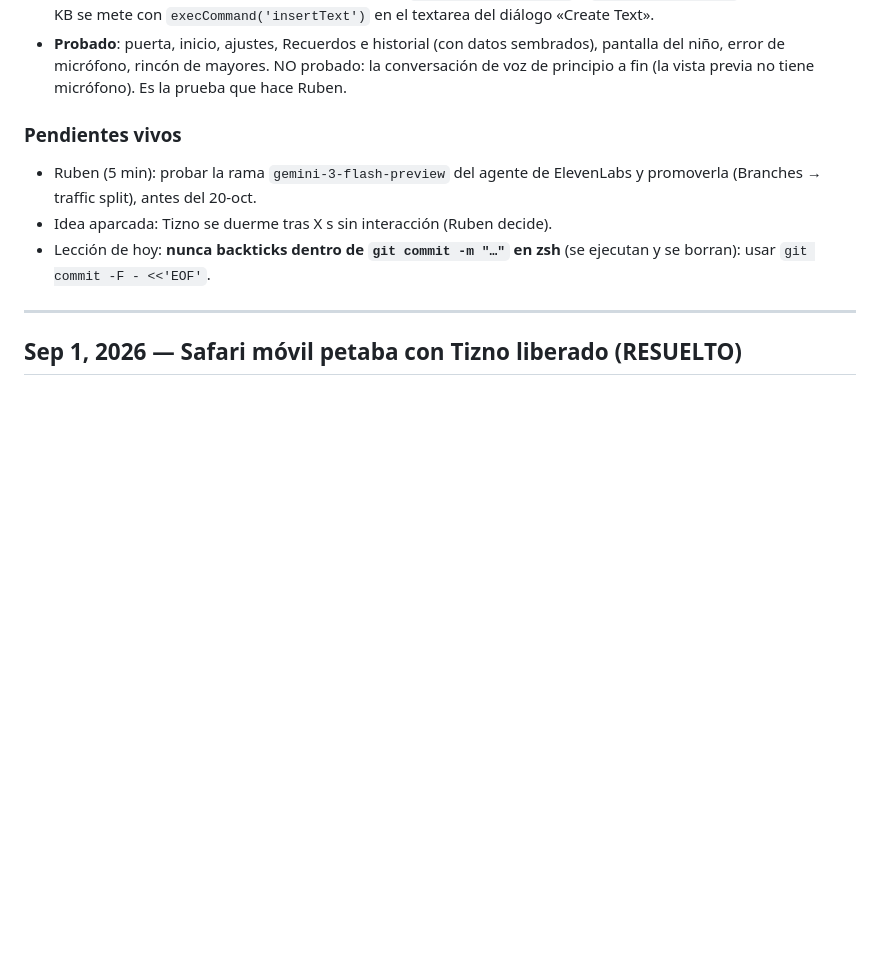
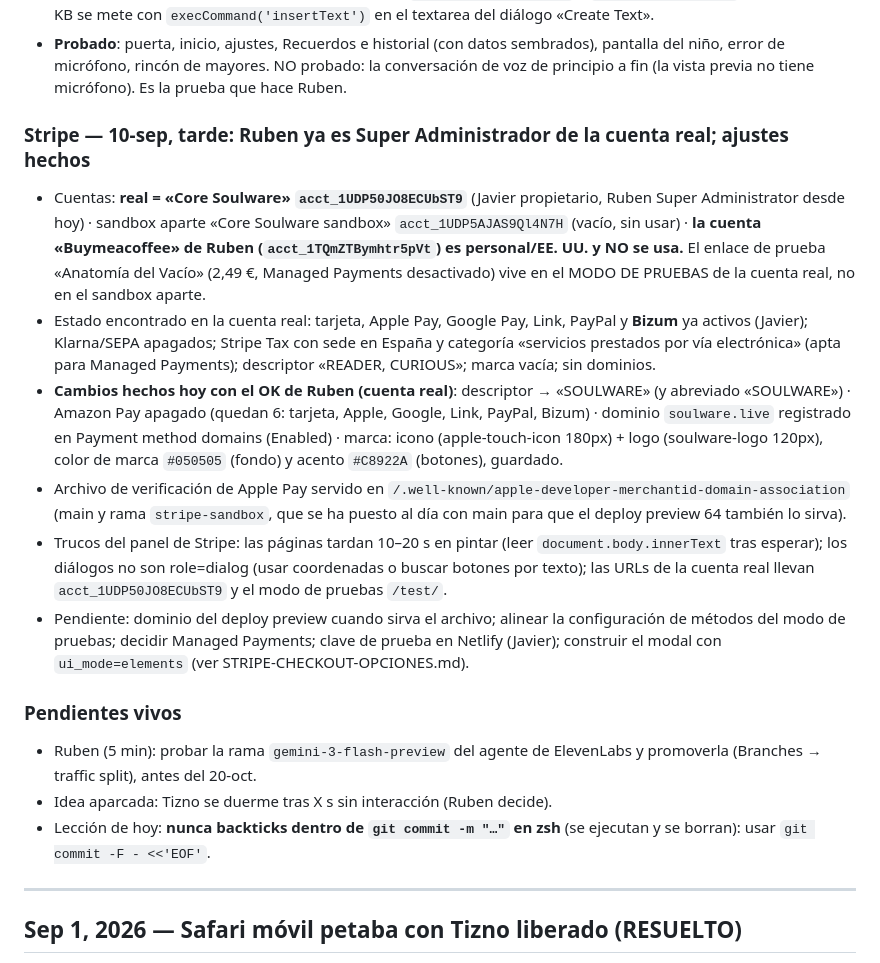
Before and after one commit to GoldsmitH2097/el-umbral, a Markdown page: HANDOVER.md, the part around the change. Rendered like a GitHub page; blank space fills up the shorter version.

Commit message:
chore(handover): Stripe — cuenta real identificada, Ruben Super Admin, descriptor SOULWARE, Amazon Pay fuera, dominio y marca configurados

```diff
--- a/HANDOVER.md
+++ b/HANDOVER.md
@@ -482,6 +482,37 @@ vamos conectando a nuestro nuevo personaje en ElevenLabs».
   sembrados), pantalla del niño, error de micrófono, rincón de mayores. NO
   probado: la conversación de voz de principio a fin (la vista previa no
   tiene micrófono). Es la prueba que hace Ruben.
+
+### Stripe — 10-sep, tarde: Ruben ya es Super Administrador de la cuenta real; ajustes hechos
+- Cuentas: **real = «Core Soulware» `acct_1UDP50JO8ECUbST9`** (Javier propietario,
+  Ruben Super Administrator desde hoy) · sandbox aparte «Core Soulware sandbox»
+  `acct_1UDP5AJAS9Ql4N7H` (vacío, sin usar) · **la cuenta «Buymeacoffee» de
+  Ruben (`acct_1TQmZTBymhtr5pVt`) es personal/EE. UU. y NO se usa.** El enlace
+  de prueba «Anatomía del Vacío» (2,49 €, Managed Payments desactivado) vive
+  en el MODO DE PRUEBAS de la cuenta real, no en el sandbox aparte.
+- Estado encontrado en la cuenta real: tarjeta, Apple Pay, Google Pay, Link,
+  PayPal y **Bizum** ya activos (Javier); Klarna/SEPA apagados; Stripe Tax con
+  sede en España y categoría «servicios prestados por vía electrónica»
+  (apta para Managed Payments); descriptor «READER, CURIOUS»; marca vacía;
+  sin dominios.
+- **Cambios hechos hoy con el OK de Ruben (cuenta real)**: descriptor →
+  «SOULWARE» (y abreviado «SOULWARE») · Amazon Pay apagado (quedan 6:
+  tarjeta, Apple, Google, Link, PayPal, Bizum) · dominio `soulware.live`
+  registrado en Payment method domains (Enabled) · marca: icono
+  (apple-touch-icon 180px) + logo (soulware-logo 120px), color de marca
+  `#050505` (fondo) y acento `#C8922A` (botones), guardado.
+- Archivo de verificación de Apple Pay servido en
+  `/.well-known/apple-developer-merchantid-domain-association` (main y rama
+  `stripe-sandbox`, que se ha puesto al día con main para que el deploy
+  preview 64 también lo sirva).
+- Trucos del panel de Stripe: las páginas tardan 10–20 s en pintar (leer
+  `document.body.innerText` tras esperar); los diálogos no son role=dialog
+  (usar coordenadas o buscar botones por texto); las URLs de la cuenta real
+  llevan `acct_1UDP50JO8ECUbST9` y el modo de pruebas `/test/`.
+- Pendiente: dominio del deploy preview cuando sirva el archivo; alinear la
+  configuración de métodos del modo de pruebas; decidir Managed Payments;
+  clave de prueba en Netlify (Javier); construir el modal con
+  `ui_mode=elements` (ver STRIPE-CHECKOUT-OPCIONES.md).
 
 ### Pendientes vivos
 - Ruben (5 min): probar la rama `gemini-3-flash-preview` del agente de
```
